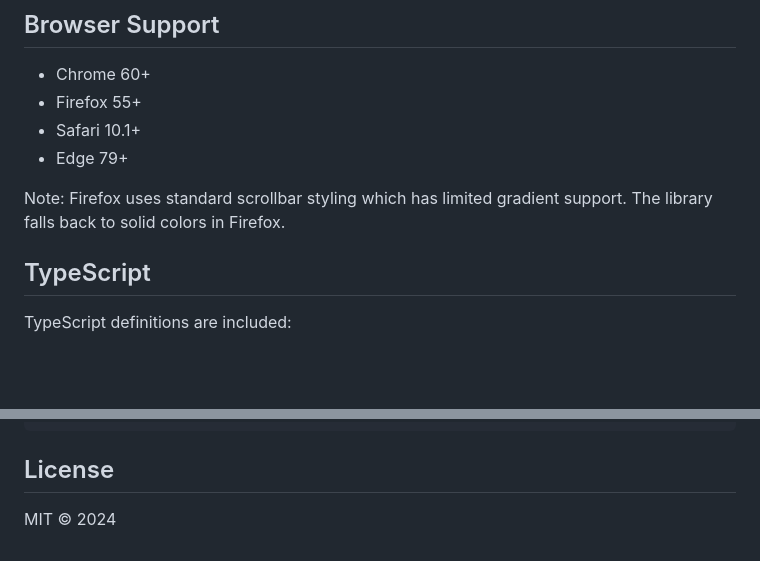
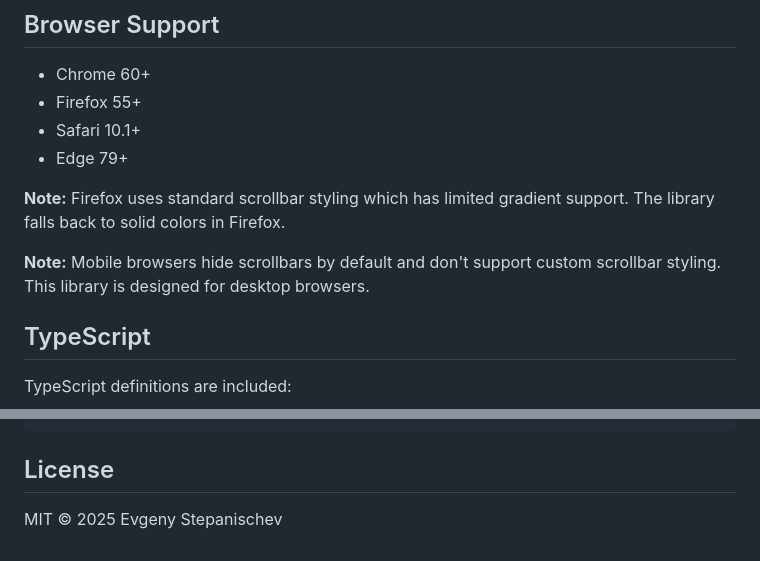
Before and after one commit to bolknote/scroll-marks, a Markdown page: README.md, 2 parts joined by grey strips. GitHub-like rendering; blank space fills up the shorter version.

Commit message:
Add mobile browser note, fix copyright year

```diff
--- a/README.md
+++ b/README.md
@@ -231,7 +231,9 @@ document.body.appendChild(section);
 - Safari 10.1+
 - Edge 79+
 
-Note: Firefox uses standard scrollbar styling which has limited gradient support. The library falls back to solid colors in Firefox.
+**Note:** Firefox uses standard scrollbar styling which has limited gradient support. The library falls back to solid colors in Firefox.
+
+**Note:** Mobile browsers hide scrollbars by default and don't support custom scrollbar styling. This library is designed for desktop browsers.
 
 ## TypeScript
 
@@ -251,4 +253,4 @@ const marks: ColorMark[] = scrollMarks.getMarks();
 
 ## License
 
-MIT © 2024
+MIT © 2025 Evgeny Stepanischev
```
